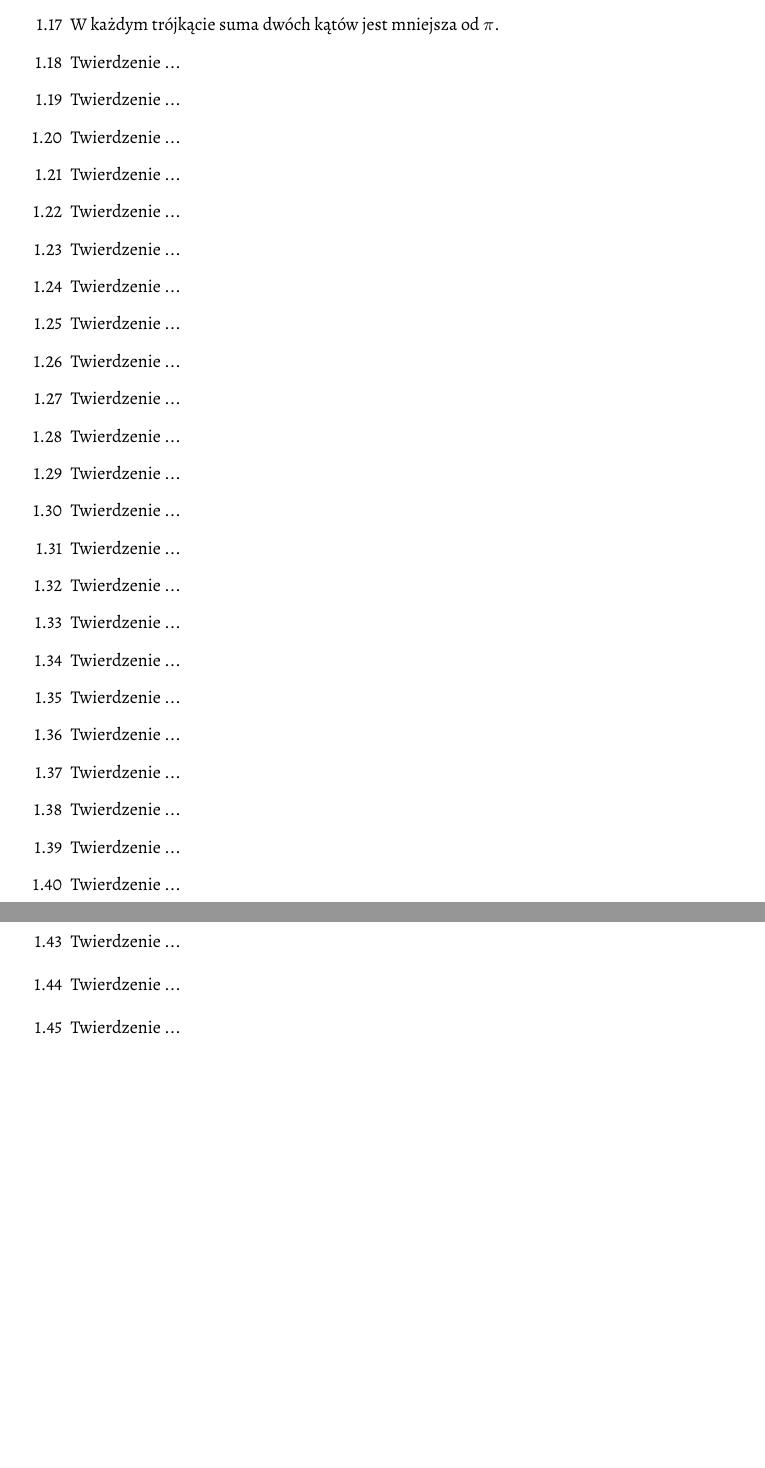
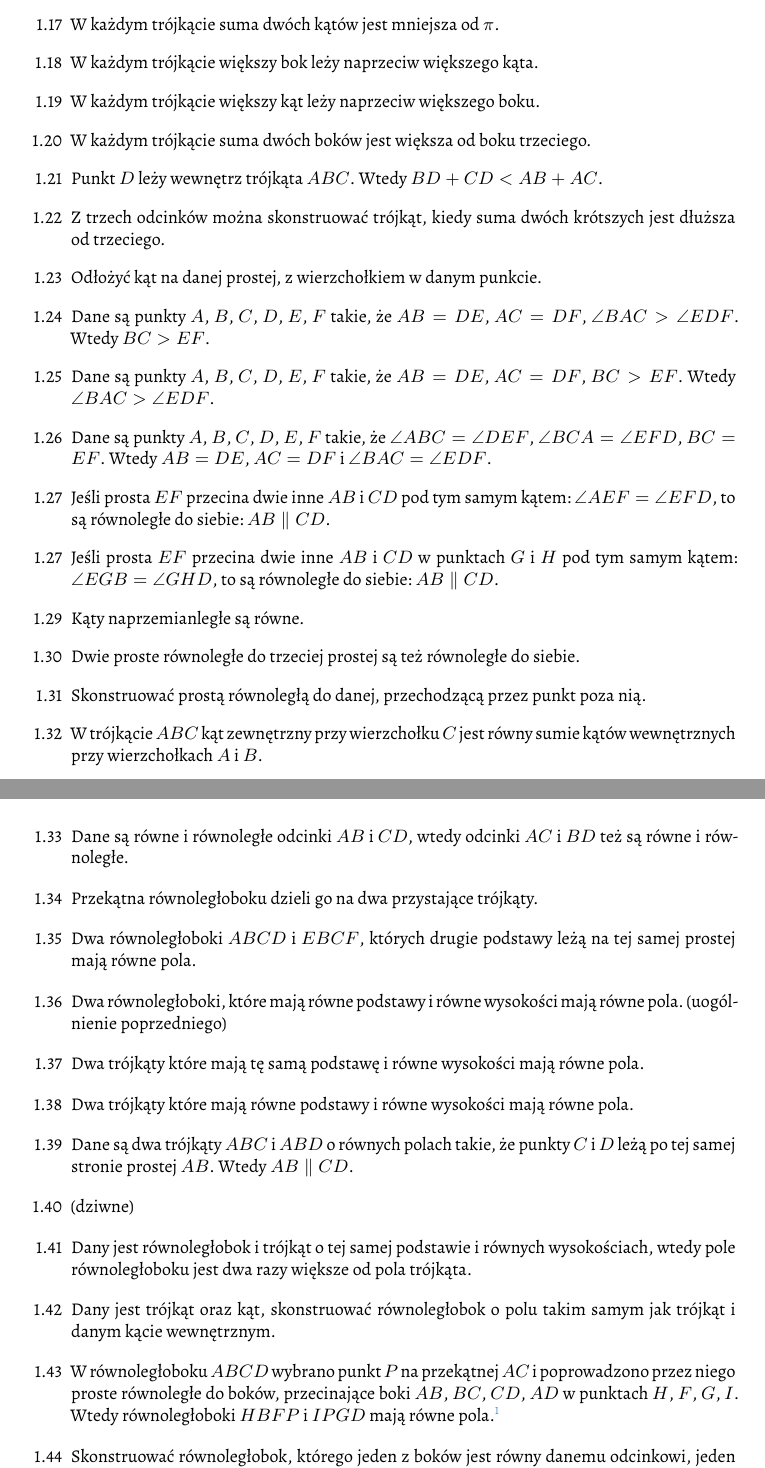
Before and after one commit to fechmistrz/almawaukh-geometry, a LaTeX document (src/geo-textbook.tex, which reads src/axioms/axioms-euclid-1.tex): two parts of pages 9 and 10 of 110 before the commit and two parts of pages 9 and 10 of 112 after it, joined at a grey line, cut so that both start at the same text, the shorter picture padded with empty space. Compiled offline with XeLaTeX.

Commit message:
Euklides-1

```diff
--- a/src/axioms/axioms-euclid-1.tex
+++ b/src/axioms/axioms-euclid-1.tex
@@ -77 +71,0 @@ Bezskutecznie, ponieważ piąty postulat jest niezależny od pozostałych!
-    \item [1.16] Twierdzenie ... % Twierdzenie 16. % W dowolnym trójkącie kąt zewnętrzny powstały przez przedłużenie jednego boku jest większy od każdego z dwóch kątów wewnętrznych przeciwległych jemu.
@@ -78,32 +78,31 @@ Bezskutecznie, ponieważ piąty postulat jest niezależny od pozostałych!
     \item [1.17] W każdym trójkącie suma dwóch kątów jest mniejsza od $\pi$.
-    \item [1.18] Twierdzenie ... % Twierdzenie 18. % W każdym trójkącie bok większy przeciwległy jest kątowi większemu.
-    \item [1.19] Twierdzenie ... % Twierdzenie 19. % W każdym trójkącie kąt większy przeciwległy jest bokowi większemu.
-    \item [1.20] Twierdzenie ... % Twierdzenie 20. % W każdym trójkącie suma dwóch dowolnych boków jest większa od boku trzeciego.
-    \item [1.21] Twierdzenie ... % Twierdzenie 21. % Jeżeli z końców jednego boku trójkąta poprowadzone będą dwie linie proste wewnątrz trójkąta, aż do zejścia się z sobą, to te dwie linie proste będą mniejsze od dwóch pozostałych boków trójkąta, lecz zawierać jednak będą kąt większy od kąta zawartego między pozostałymi bokami trójkąta.
-    \item [1.22] Twierdzenie ... % Twierdzenie 22. % Aby z trzech danych linii prostych wykreślić trójkąt, potrzeba aby z tych trzech danych linii prostych suma dwóch którychkolwiek była większa od trzeciej.
-    \item [1.23] Twierdzenie ... % Twierdzenie 23. % Na danej linii prostej i punkcie na niej danym wykreślić kąt prostokreślny równy kątowi prostokreślnemu danemu.
-    \item [1.24] Twierdzenie ... % Twierdzenie 24. % Jeżeli dwa boki jednego trójkąta, są równe dwóm bokom trójkąta drugiego, z kątów zaś między bokami równymi jeden większy jest od drugiego; to będzie też podstawa jednego trójkąta większa od podstawy drugiego trójkąta.
+    \item [1.18] W każdym trójkącie większy bok leży naprzeciw większego kąta.
+    \item [1.19] W każdym trójkącie większy kąt leży naprzeciw większego boku.
+    \item [1.20] W każdym trójkącie suma dwóch boków jest większa od boku trzeciego.
+    \item [1.21] Punkt $D$ leży wewnętrz trójkąta $ABC$. Wtedy $BD + CD < AB + AC$.
+    \item [1.22] Z trzech odcinków można skonstruować trójkąt, kiedy suma dwóch krótszych jest dłuższa od trzeciego.
+    \item [1.23] Odłożyć kąt na danej prostej, z wierzchołkiem w danym punkcie.
+    \item [1.24] Dane są punkty $A$, $B$, $C$, $D$, $E$, $F$ takie, że $AB = DE$, $AC = DF$, $\angle BAC > \angle EDF$. Wtedy $BC > EF$.
     % TODO: https://en.wikipedia.org/wiki/Hinge_theorem
-    \item [1.25] Twierdzenie ... % Twierdzenie 25. % Jeżeli dwa boki jednego trójkąta, są równe dwóm bokom trójkąta drugiego, lecz podstawa jednego trójkąta większa jest od podstawy drugiego trójkąta, to i kąty między bokami równymi zawarte będą jeden większy od drugiego.
-    \item [1.26] Twierdzenie ... % Twierdzenie 26. % Jeżeli dwa kąty jednego trójkąta są równe dwóm kątom drugiego trójkąta, i bok jeden przyległy obydwu kątom, albo jednemu w pierwszym trójkącie równa się bokowi jednemu przyległemu obydwu katom, albo jednemu w drugim trójkącie; będą i dwa boki pozostałe równe dwóm bokom pozostałym i kąt trzeci w jednym trójkącie będzie równy katowi trzeciemu w drugim trójkącie.
-    \item [1.27] Twierdzenie ... % Twierdzenie 27. % Jeżeli na dwie linie proste, pada linia prosta czyniąca kąty naprzemian równe między sobą, to te dwie linie proste będą równoległe.
-    \item [1.28] Twierdzenie ... % Twierdzenie 28. % Jeśli linia prosta opada na dwie linie proste, tworząc kąt zewnętrzny równy wewnętrznemu i przeciwny do kąta na tym samym boku lub suma kątów wewnętrznych na tym samym boku jest równa dwóm kątom prostym, wtedy linie proste są równoległe do siebie.
-    \item [1.29] Twierdzenie ... % Twierdzenie 29. % Linia prosta opada na równoległą linie prostą tworząc alternatywne kąty równe sobie, kąt zewnętrzny równy wewnętrznemu i przeciwległy i suma kątów wewnętrznych na tym samym boku jest równa dwóm kątom prostym.
-    \item [1.30] Twierdzenie ... % Twierdzenie 30. % Linie proste, które są równoległe do linii prostej są również równoległe do siebie.
-    \item [1.31] Twierdzenie ... % Twierdzenie 31. % Poprowadzić przez dany punkt linię prostą równoległą względem danej lini prostej.
-    \item [1.32] Twierdzenie ... % Twierdzenie 32. % W jakimkolwiek trójkącie, jeśli jeden z boków jest znany wtedy kąt zewnętrzny jest równy sumie dwóch kątów wewnętrznych i przeciwnych i suma trzech wewnętrznych kątów trójkąta jest równa dwóm kątom prostym.
-    \item [1.33] Twierdzenie ... % Twierdzenie 33. % Linie proste, które łączą końce równych i równoległych linii prostych w tym samym kierunku są sobie równe i równoległe.
-    \item [1.34] Twierdzenie ... % Twierdzenie 34. % W równoległobokach boki i kąty przeciwne są między sobą równe, a przekątna dzieli je na dwie równe części.
-    \item [1.35] Twierdzenie ... % Twierdzenie 35. % Równoległoboki, które są na takiej samej podstawie i są porównywalne są sobie równe.
-    \item [1.36] Twierdzenie ... % Twierdzenie 36. % Równoległoboki, które mają równe podstawy i są porównywalne są sobie równe.
-    \item [1.37] Twierdzenie ... % Twierdzenie 37. % Trójkąty, które mają takie same podstawy i są porównywalne są sobie równe.
-    \item [1.38] Twierdzenie ... % Twierdzenie 38. % Trójkąty, których podstawy są równe i są one porównywalne są sobie równe.
-    \item [1.39] Twierdzenie ... % Twierdzenie 39. % Równe trójkąty, które są na takich samych podstawach i mające te same boki również są porównywalne.
-    \item [1.40] Twierdzenie ... % Twierdzenie 40. % Równe trójkąty, które mają takie same podstawy i mają te same boki również są porównywalne.
-    \item [1.41] Twierdzenie ... % Twierdzenie 41. % Jeśli równoległobok i trójkąt mają tą samą podstawę i są tymi samymi liniami zakończone, to trójkąt jest połową równoległoboku.
-    \item [1.42] Twierdzenie ... % Twierdzenie 42. % Skonstruować równoległobok równy danemu trójkątowi o podanym prostoliniowym kącie.
-    \item [1.43] Twierdzenie ... % Twierdzenie 43. % W każdym równoległoboku, dopełnienia równoległoboków koło przekątnych położonych są między sobą równe.
-    % \todofoot{The theorem of the gnomon was described as early as in Euclid's Elements (around 300 BC), and there it plays an important role in the derivation of other theorems. It is given as proposition 43 in Book I of the Elements, where it is phrased as a statement about parallelograms without using the term "gnomon". The latter is introduced by Euclid as the second definition of the second book of Elements. Further theorems for which the gnomon and its properties play an important role are proposition 6 in Book II, proposition 29 in Book VI and propositions 1 to 4 in Book XIII.[5][4][6]} % https://en.wikipedia.org/wiki/Theorem_of_the_gnomon
-    \item [1.44] Twierdzenie ... % Twierdzenie 44. % Na danej linii prostej wykreślić równy danemu równoległobok, którego jeden kąt będzie równy danemu.
-    \item [1.45] Twierdzenie ... % Twierdzenie 45. % Wykreślić równy danej figurze prostokreślny równoległobok, którego jeden kąt będzie równy danemu.
+    \item [1.25] Dane są punkty $A$, $B$, $C$, $D$, $E$, $F$ takie, że $AB = DE$, $AC = DF$, $BC > EF$. Wtedy $\angle BAC > \angle EDF$.
+    \item [1.26] Dane są punkty $A$, $B$, $C$, $D$, $E$, $F$ takie, że $\angle ABC = \angle DEF$, $\angle BCA = \angle EFD$, $BC = EF$. Wtedy $AB = DE$, $AC = DF$ i $\angle BAC = \angle EDF$.
+    \item [1.27] Jeśli prosta $EF$ przecina dwie inne $AB$ i $CD$ pod tym samym kątem: $\angle AEF = \angle EFD$, to są równoległe do siebie: $AB \parallel CD$.
+    \item [1.27] Jeśli prosta $EF$ przecina dwie inne $AB$ i $CD$ w punktach $G$ i $H$ pod tym samym kątem: $\angle EGB = \angle GHD$, to są równoległe do siebie: $AB \parallel CD$.
+    \item [1.29] Kąty naprzemianległe są równe.
+    \item [1.30] Dwie proste równoległe do trzeciej prostej są też równoległe do siebie.
+    \item [1.31] Skonstruować prostą równoległą do danej, przechodzącą przez punkt poza nią.
+    \item [1.32] W trójkącie $ABC$ kąt zewnętrzny przy wierzchołku $C$ jest równy sumie kątów wewnętrznych przy wierzchołkach $A$ i $B$.
+    \item [1.33] Dane są równe i równoległe odcinki $AB$ i $CD$, wtedy odcinki $AC$ i $BD$ też są równe i równoległe.
+    \item [1.34] Przekątna równoległoboku dzieli go na dwa przystające trójkąty.
+    \item [1.35] Dwa równoległoboki $ABCD$ i $EBCF$, których drugie podstawy leżą na tej samej prostej mają równe pola.
+    \item [1.36] Dwa równoległoboki, które mają równe podstawy i równe wysokości mają równe pola. (uogólnienie poprzedniego)
+    \item [1.37] Dwa trójkąty które mają tę samą podstawę i równe wysokości mają równe pola.
+    \item [1.38] Dwa trójkąty które mają równe podstawy i równe wysokości mają równe pola.
+    \item [1.39] Dane są dwa trójkąty $ABC$ i $ABD$ o równych polach takie, że punkty $C$ i $D$ leżą po tej samej stronie prostej $AB$. Wtedy $AB \parallel CD$.
+    \item [1.40] (dziwne) % http://aleph0.clarku.edu/~djoyce/elements/bookI/propI40.html
+    \item [1.41] Dany jest równoległobok i trójkąt o tej samej podstawie i równych wysokościach, wtedy pole równoległoboku  jest dwa razy większe od pola trójkąta.
+    \item [1.42] Dany jest trójkąt oraz kąt, skonstruować równoległobok o polu takim samym jak trójkąt i danym kącie wewnętrznym.
+    \item [1.43] W równoległoboku $ABCD$ wybrano punkt $P$ na przekątnej $AC$ i poprowadzono przez niego proste równoległe do boków, przecinające boki $AB$, $BC$, $CD$, $AD$ w punktach $H$, $F$, $G$, $I$. Wtedy równoległoboki $HBFP$ i $IPGD$ mają równe pola.\footnote{znane po angielsku jako \emph{theorem of the gnomon}, ponieważ Euklides wprowadzi termin gnomon w drugiej definicji drugiej księgi.}
+    \item [1.44] Skonstruować równoległobok, którego jeden z boków jest równy danemu odcinkowi, jeden z kątów jest równy danemu kątowi, zaś pole jest równe polu danego trójkąta.
+    \item [1.45]  Skonstruować równoległobok, którego jeden z boków jest równy danemu odcinkowi, jeden z kątów jest równy danemu kątowi, zaś pole jest równe polu danego czworokąta.
     \item [1.46] Skonstruować kwadrat.
```
Also changed, not shown: src/axioms/axioms-euclid-1.tex (37 more changed lines).
